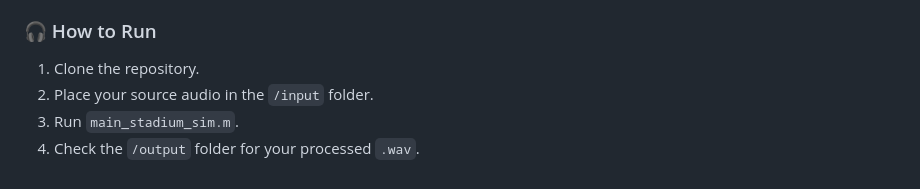
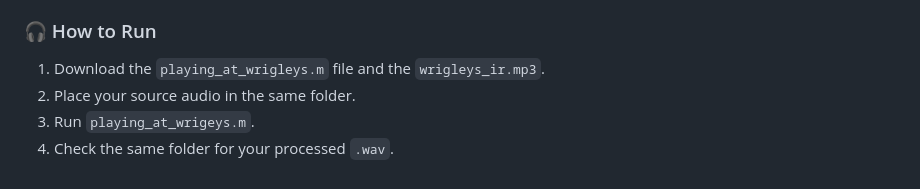
Before and after one commit to aadarsh29/The-Fall-Off-Simulated, a Markdown page: README.md, the part around the change. Rendered like a GitHub page.

```diff
--- a/README.md
+++ b/README.md
@@ -55,7 +55,7 @@ Click below to listen and compare the two tracks side by side:
     *   Peak-to-Average Power Ratio (PAPR) Characterization
 
 ### 🎧 How to Run
-1. Clone the repository.
-2. Place your source audio in the `/input` folder.
-3. Run `main_stadium_sim.m`.
-4. Check the `/output` folder for your processed `.wav`.
+1. Download the `playing_at_wrigleys.m` file and the `wrigleys_ir.mp3`.
+2. Place your source audio in the same folder.
+3. Run `playing_at_wrigeys.m`.
+4. Check the same folder for your processed `.wav`.
```
